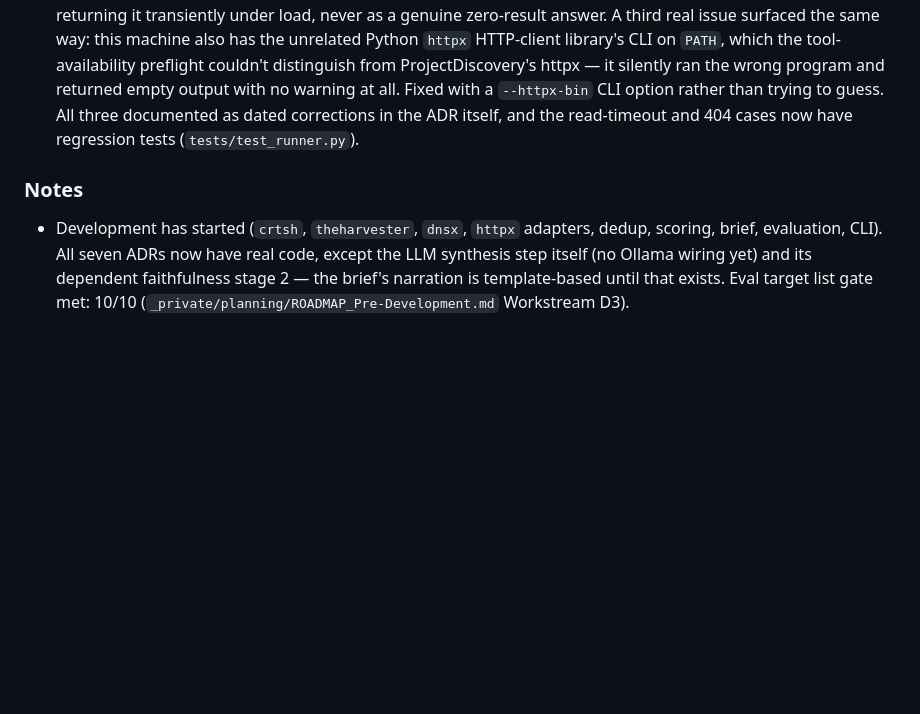
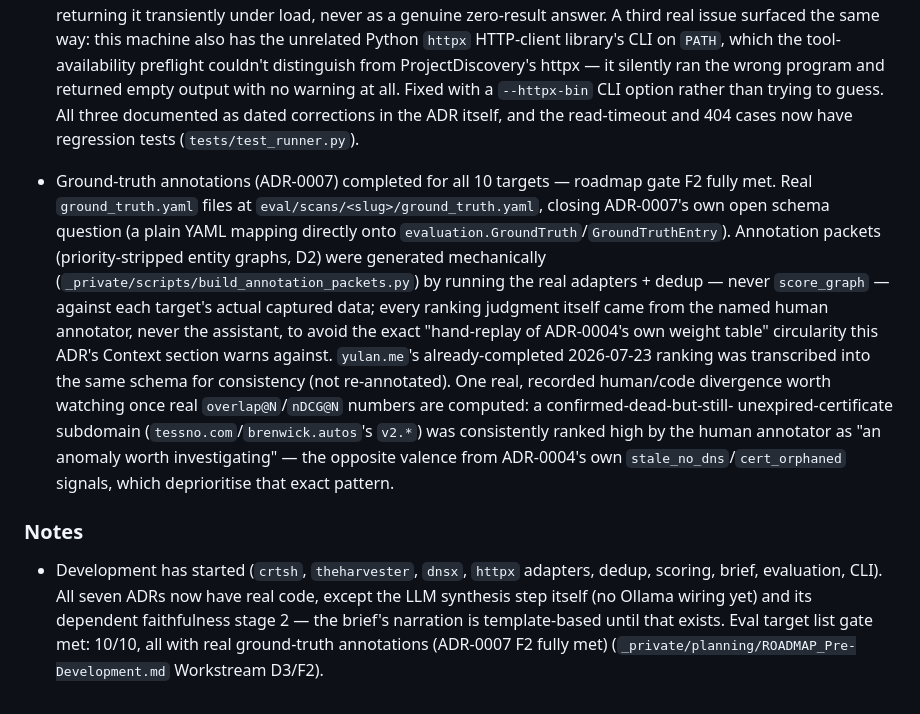
Before and after one commit to yulangalagoda/glean, a Markdown page: CHANGELOG.md, the part around the change. GitHub-like rendering; blank space fills up the shorter version.

Commit message:
Complete ground-truth annotations for all 10 targets (ADR-0007, roadmap F2)
Closes ADR-0007's own open question on the ground-truth file schema: a
plain YAML file at eval/scans/<slug>/ground_truth.yaml, mapping directly
onto evaluation.GroundTruth/GroundTruthEntry. Annotation packets
(priority-stripped entity graphs) were generated mechanically by running
the real adapters + dedup -- never score_graph -- against each target's
actual captured data, so no score/rank/signal data could leak into the
annotator's view by construction. Every ranking judgment itself came
from the named human annotator, never the assistant, specifically to
avoid the "hand-replay of ADR-0004's own weight table" circularity the
ADR warns against.

yulan.me's already-completed 2026-07-23 ranking was transcribed into the
same schema for consistency, not re-annotated.

Recorded one real human/code divergence worth watching once actual
overlap@N/nDCG@N numbers are computed: a confirmed-dead-but-still-
unexpired-certificate subdomain was consistently ranked high by the
human annotator as an anomaly worth investigating -- the opposite
valence from ADR-0004's own stale_no_dns/cert_orphaned signals, which
deprioritise that exact pattern.

```diff
--- a/CHANGELOG.md
+++ b/CHANGELOG.md
@@ -171,10 +171,32 @@ point is a real release, just pre-dev groundwork.
   documented as dated corrections in the ADR itself, and the read-timeout
   and 404 cases now have regression tests (`tests/test_runner.py`).
 
+- Ground-truth annotations (ADR-0007) completed for all 10 targets —
+  roadmap gate F2 fully met. Real `ground_truth.yaml` files at
+  `eval/scans/<slug>/ground_truth.yaml`, closing ADR-0007's own open
+  schema question (a plain YAML mapping directly onto
+  `evaluation.GroundTruth`/`GroundTruthEntry`). Annotation packets
+  (priority-stripped entity graphs, D2) were generated mechanically
+  (`_private/scripts/build_annotation_packets.py`) by running the real
+  adapters + dedup — never `score_graph` — against each target's actual
+  captured data; every ranking judgment itself came from the named human
+  annotator, never the assistant, to avoid the exact "hand-replay of
+  ADR-0004's own weight table" circularity this ADR's Context section
+  warns against. `yulan.me`'s already-completed 2026-07-23 ranking was
+  transcribed into the same schema for consistency (not re-annotated).
+  One real, recorded human/code divergence worth watching once real
+  `overlap@N`/`nDCG@N` numbers are computed: a confirmed-dead-but-still-
+  unexpired-certificate subdomain (`tessno.com`/`brenwick.autos`'s `v2.*`)
+  was consistently ranked high by the human annotator as "an anomaly
+  worth investigating" — the opposite valence from ADR-0004's own
+  `stale_no_dns`/`cert_orphaned` signals, which deprioritise that exact
+  pattern.
+
 ### Notes
 - Development has started (`crtsh`, `theharvester`, `dnsx`, `httpx` adapters, dedup,
   scoring, brief, evaluation, CLI). All seven ADRs now have real code,
   except the LLM synthesis step itself (no Ollama wiring yet) and its
   dependent faithfulness stage 2 — the brief's narration is template-based
-  until that exists. Eval target list gate met: 10/10
-  (`_private/planning/ROADMAP_Pre-Development.md` Workstream D3).
+  until that exists. Eval target list gate met: 10/10, all with real
+  ground-truth annotations (ADR-0007 F2 fully met)
+  (`_private/planning/ROADMAP_Pre-Development.md` Workstream D3/F2).
```
Also changed, not shown: docs/adr/0007-ground-truth-protocol.md (+19 -2 lines).
